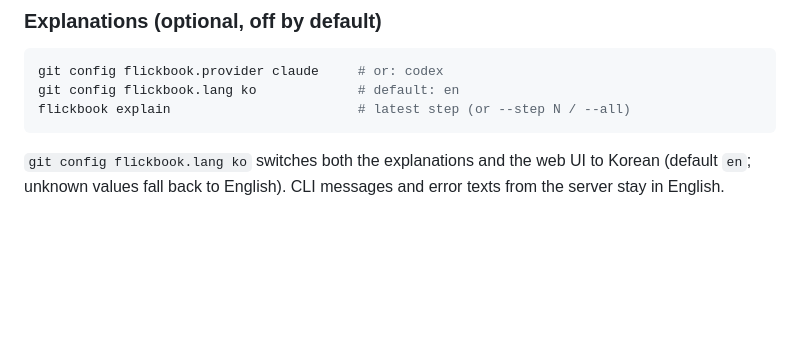
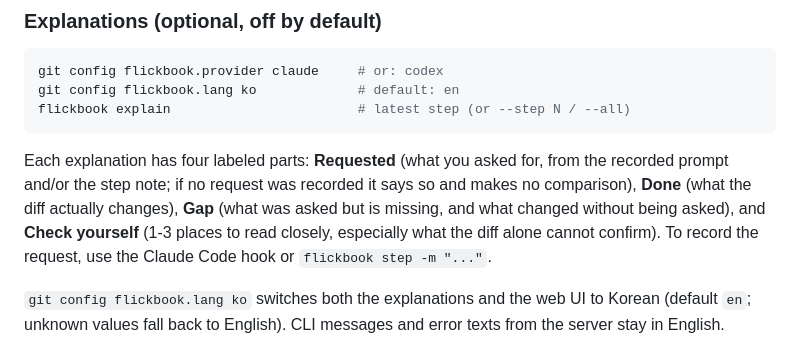
Before and after one commit to Milo-JY/flickbook, a Markdown page: README.md, the part around the change. GitHub-like rendering; blank space fills up the shorter version.

````diff
--- a/README.md
+++ b/README.md
@@ -58,6 +58,8 @@ git config flickbook.lang ko             # default: en
 flickbook explain                        # latest step (or --step N / --all)
 ```
 
+Each explanation has four labeled parts: **Requested** (what you asked for, from the recorded prompt and/or the step note; if no request was recorded it says so and makes no comparison), **Done** (what the diff actually changes), **Gap** (what was asked but is missing, and what changed without being asked), and **Check yourself** (1-3 places to read closely, especially what the diff alone cannot confirm). To record the request, use the Claude Code hook or `flickbook step -m "..."`.
+
 `git config flickbook.lang ko` switches both the explanations and the web UI to Korean (default `en`; unknown values fall back to English). CLI messages and error texts from the server stay in English.
 
 Explanations use the `claude` or `codex` CLI you already have, run in an empty temporary directory and kept away from your own agent setup: `claude` with no tools, `--safe-mode` (no CLAUDE.md, skills, plugins, hooks or MCP servers), `--strict-mcp-config` and `--disable-slash-commands`; `codex` in a read-only sandbox with `--ignore-user-config`, `--ignore-rules` and no MCP servers. They are generated only when you click the button or run `flickbook explain`, cached in `.git/flickbook/explain/`, and shown immediately once they exist.
````
Also changed, not shown: README.ko.md (+2 -0 lines).
